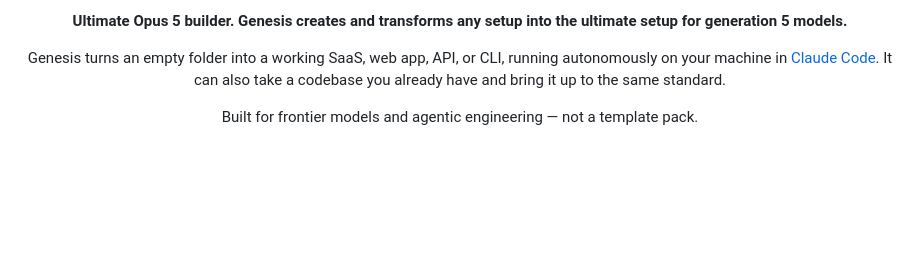
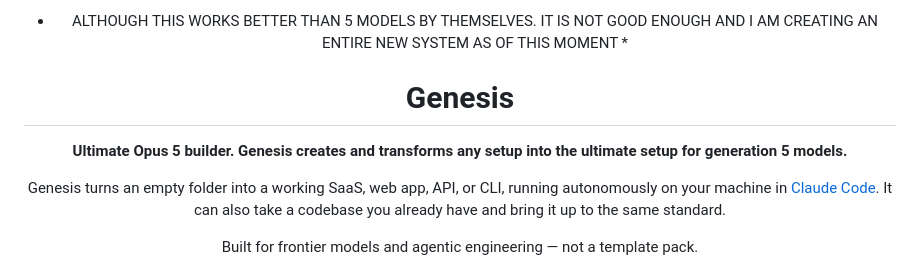
Before and after one commit to gabrieldabbah/genesis, a Markdown page: README.md, the part around the change. GitHub-like rendering; blank space fills up the shorter version.

```diff
--- a/README.md
+++ b/README.md
@@ -1,5 +1,6 @@
 <div align="center">
 
+* ALTHOUGH THIS WORKS BETTER THAN 5 MODELS BY THEMSELVES. IT IS NOT GOOD ENOUGH AND I AM CREATING AN ENTIRE NEW SYSTEM AS OF THIS MOMENT *
 # Genesis
 
 **Ultimate Opus 5 builder. Genesis creates and transforms any setup into the ultimate setup for generation 5 models.**
```
